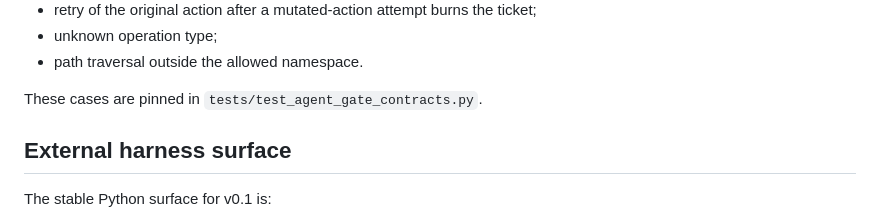
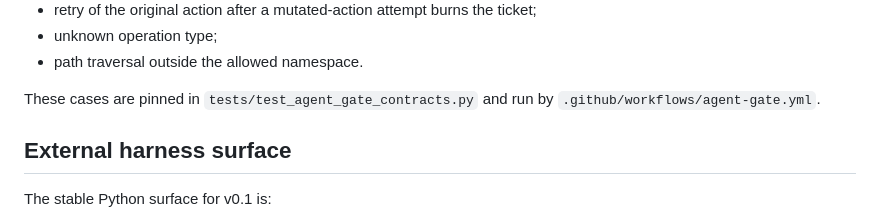
Before and after one commit to VrtxOmega/veritas, a Markdown page: AGENT_GATE_DEMONSTRATOR.md, the part around the change. GitHub-like rendering.

Commit message:
docs(agent-gate): note green demonstrator CI

```diff
--- a/AGENT_GATE_DEMONSTRATOR.md
+++ b/AGENT_GATE_DEMONSTRATOR.md
@@ -39,7 +39,7 @@ The hostile regression set requires denial for:
 - unknown operation type;
 - path traversal outside the allowed namespace.
 
-These cases are pinned in `tests/test_agent_gate_contracts.py`.
+These cases are pinned in `tests/test_agent_gate_contracts.py` and run by `.github/workflows/agent-gate.yml`.
 
 ## External harness surface
 
```
